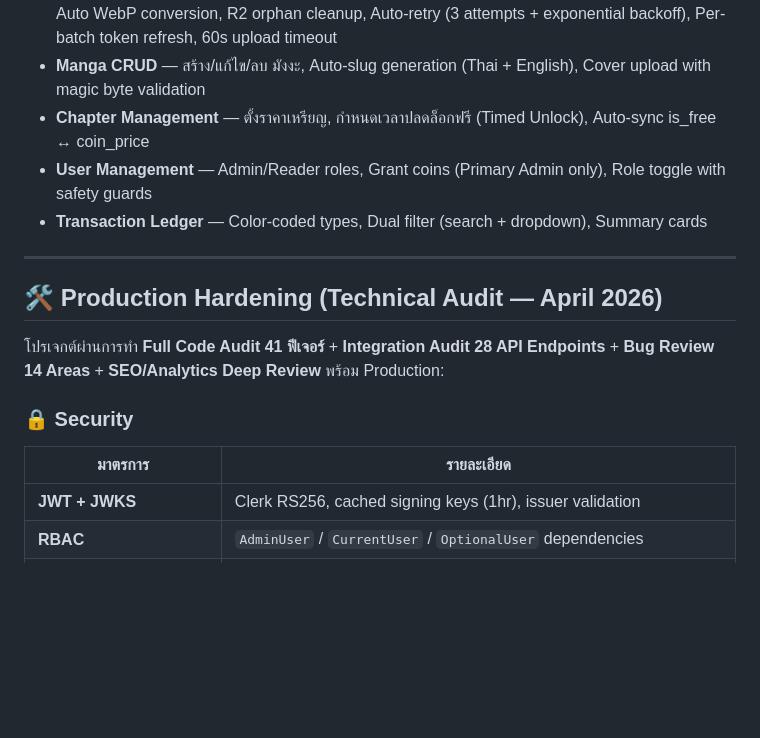
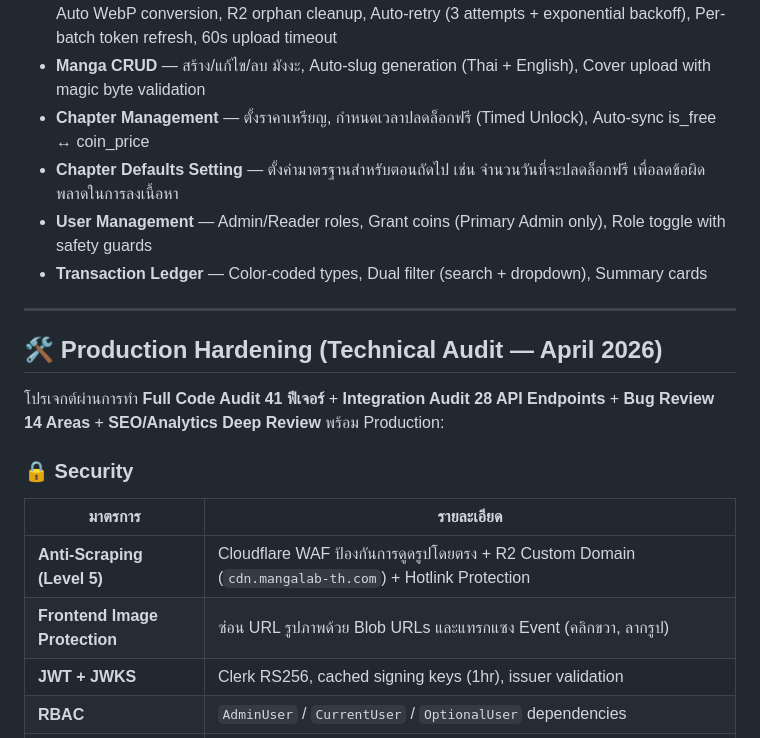
Before and after one commit to pakawatdmc-art/MangaLabTH, a Markdown page: README.md, the part around the change. Rendered like a GitHub page; blank space fills up the shorter version.

Commit message:
docs: update README and DEPLOY_GUIDE with anti-scraping level 5 and chapter defaults

```diff
--- a/README.md
+++ b/README.md
@@ -58,6 +58,7 @@ MangaLabTH/
 - **Master Upload Pipeline** — Drag-drop reordering (dnd-kit), Concurrent upload (5 at a time), Auto WebP conversion, R2 orphan cleanup, Auto-retry (3 attempts + exponential backoff), Per-batch token refresh, 60s upload timeout
 - **Manga CRUD** — สร้าง/แก้ไข/ลบ มังงะ, Auto-slug generation (Thai + English), Cover upload with magic byte validation
 - **Chapter Management** — ตั้งราคาเหรียญ, กำหนดเวลาปลดล็อกฟรี (Timed Unlock), Auto-sync is_free ↔ coin_price
+- **Chapter Defaults Setting** — ตั้งค่ามาตรฐานสำหรับตอนถัดไป เช่น จำนวนวันที่จะปลดล็อกฟรี เพื่อลดข้อผิดพลาดในการลงเนื้อหา
 - **User Management** — Admin/Reader roles, Grant coins (Primary Admin only), Role toggle with safety guards
 - **Transaction Ledger** — Color-coded types, Dual filter (search + dropdown), Summary cards
 
@@ -70,6 +71,8 @@ MangaLabTH/
 ### 🔒 Security
 | มาตรการ | รายละเอียด |
 |---------|-----------|
+| **Anti-Scraping (Level 5)** | Cloudflare WAF ป้องกันการดูดรูปโดยตรง + R2 Custom Domain (`cdn.mangalab-th.com`) + Hotlink Protection |
+| **Frontend Image Protection** | ซ่อน URL รูปภาพด้วย Blob URLs และแทรกแซง Event (คลิกขวา, ลากรูป) |
 | **JWT + JWKS** | Clerk RS256, cached signing keys (1hr), issuer validation |
 | **RBAC** | `AdminUser` / `CurrentUser` / `OptionalUser` dependencies |
 | **Primary Admin Protection** | Cannot demote, config-based (`PRIMARY_ADMIN_EMAIL`) |
```
Also changed, not shown: DEPLOY_GUIDE.md (+16 -6 lines).
